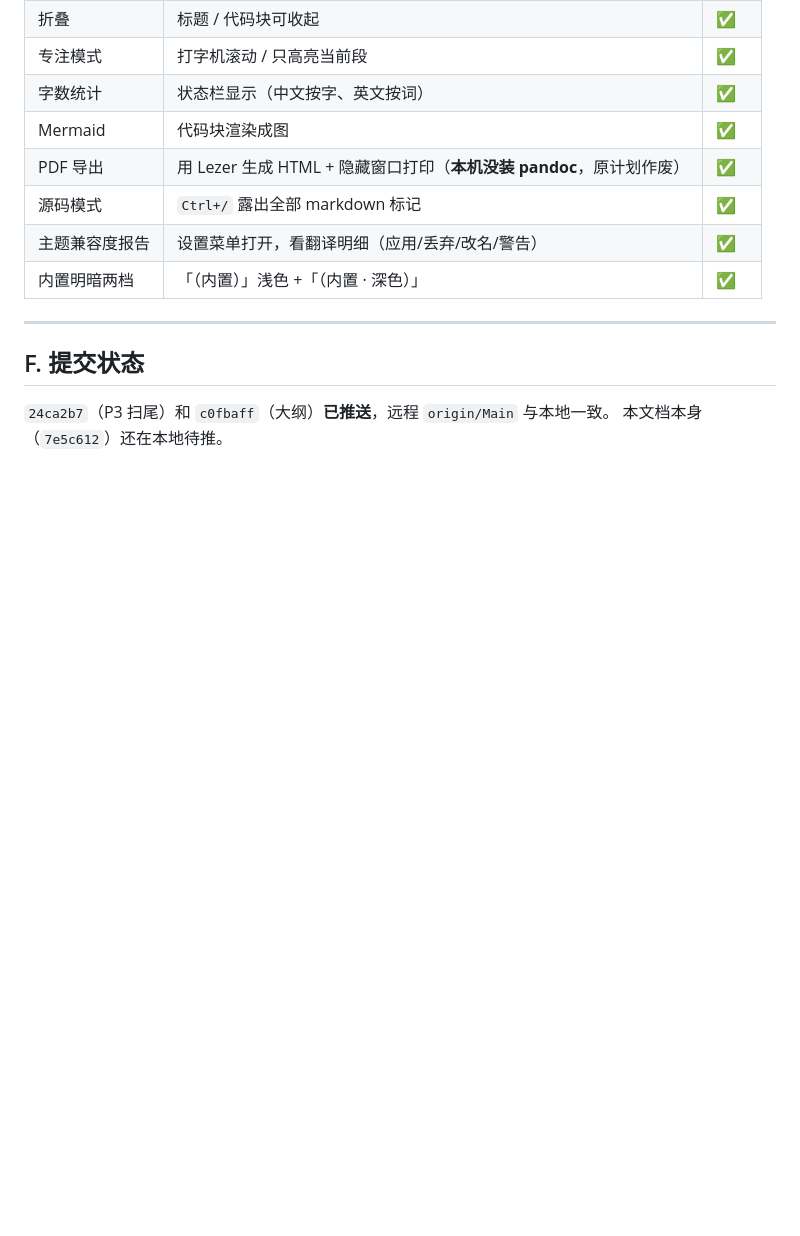
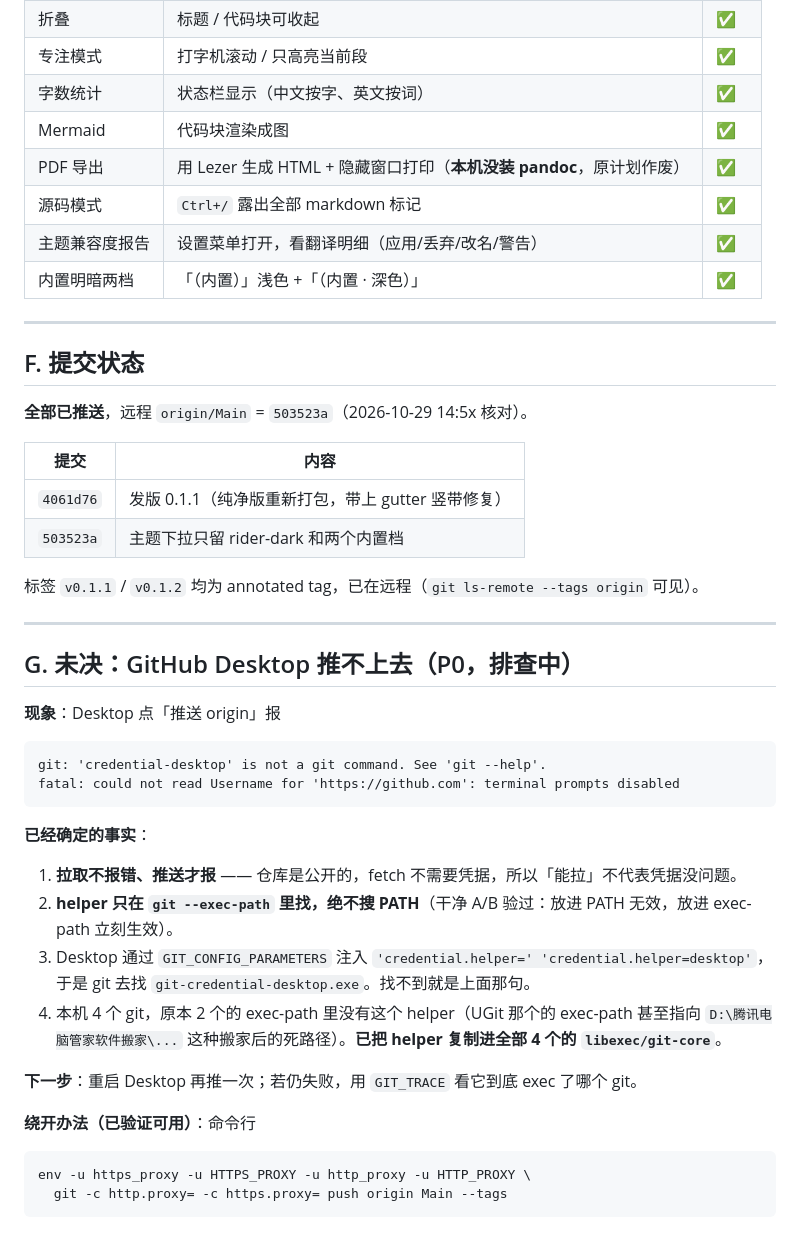
Before and after one commit to SpiderMan-TonyStack/BookStor, a Markdown page: 待办.md, the part around the change. GitHub-like rendering; blank space fills up the shorter version.

Commit message:
docs: 更正 F 节提交状态，并记下 Desktop 推送未决问题
F 节原来写着「本文档本身（7e5c612）还在本地待推」，早就过期了 ——
现在远程 origin/Main = 503523a，v0.1.1 / v0.1.2 两个 annotated tag 都已推上去。

新增 G 节记录 GitHub Desktop 推送失败（`credential-desktop` is not a git command）
的已知事实与下一步，免得下次重新从零查一遍：

- 拉取不需要凭据（仓库公开），所以「能拉」证明不了凭据链路没问题
- credential helper 只在 git --exec-path 里找，不搜 PATH（A/B 对照实测过）
- 本机 4 个 git 里原本 2 个的 exec-path 缺这个 helper，已全部补齐
- 已验证可用的绕开办法：命令行直连推送

````diff
--- a/待办.md
+++ b/待办.md
@@ -313,5 +313,40 @@ node scripts/verify-roundtrip.mjs   # 245 篇逐字节 + 裂图 94 基线（非
 
 ## F. 提交状态
 
-`24ca2b7`（P3 扫尾）和 `c0fbaff`（大纲）**已推送**，远程 `origin/Main` 与本地一致。
-本文档本身（`7e5c612`）还在本地待推。
+**全部已推送**，远程 `origin/Main` = `503523a`（2026-10-29 14:5x 核对）。
+
+| 提交 | 内容 |
+| --- | --- |
+| `4061d76` | 发版 0.1.1（纯净版重新打包，带上 gutter 竖带修复） |
+| `503523a` | 主题下拉只留 rider-dark 和两个内置档 |
+
+标签 `v0.1.1` / `v0.1.2` 均为 annotated tag，已在远程（`git ls-remote --tags origin` 可见）。
+
+---
+
+## G. 未决：GitHub Desktop 推不上去（P0，排查中）
+
+**现象**：Desktop 点「推送 origin」报
+
+```
+git: 'credential-desktop' is not a git command. See 'git --help'.
+fatal: could not read Username for 'https://github.com': terminal prompts disabled
+```
+
+**已经确定的事实**：
+
+1. **拉取不报错、推送才报** —— 仓库是公开的，fetch 不需要凭据，所以「能拉」不代表凭据没问题。
+2. **helper 只在 `git --exec-path` 里找，绝不搜 PATH**（干净 A/B 验过：放进 PATH 无效，放进 exec-path 立刻生效）。
+3. Desktop 通过 `GIT_CONFIG_PARAMETERS` 注入 `'credential.helper=' 'credential.helper=desktop'`，
+   于是 git 去找 `git-credential-desktop.exe`。找不到就是上面那句。
+4. 本机 4 个 git，原本 2 个的 exec-path 里没有这个 helper（UGit 那个的 exec-path 甚至指向
+   `D:\腾讯电脑管家软件搬家\...` 这种搬家后的死路径）。**已把 helper 复制进全部 4 个的 `libexec/git-core`**。
+
+**下一步**：重启 Desktop 再推一次；若仍失败，用 `GIT_TRACE` 看它到底 exec 了哪个 git。
+
+**绕开办法（已验证可用）**：命令行
+
+```bash
+env -u https_proxy -u HTTPS_PROXY -u http_proxy -u HTTP_PROXY \
+  git -c http.proxy= -c https.proxy= push origin Main --tags
+```
````
